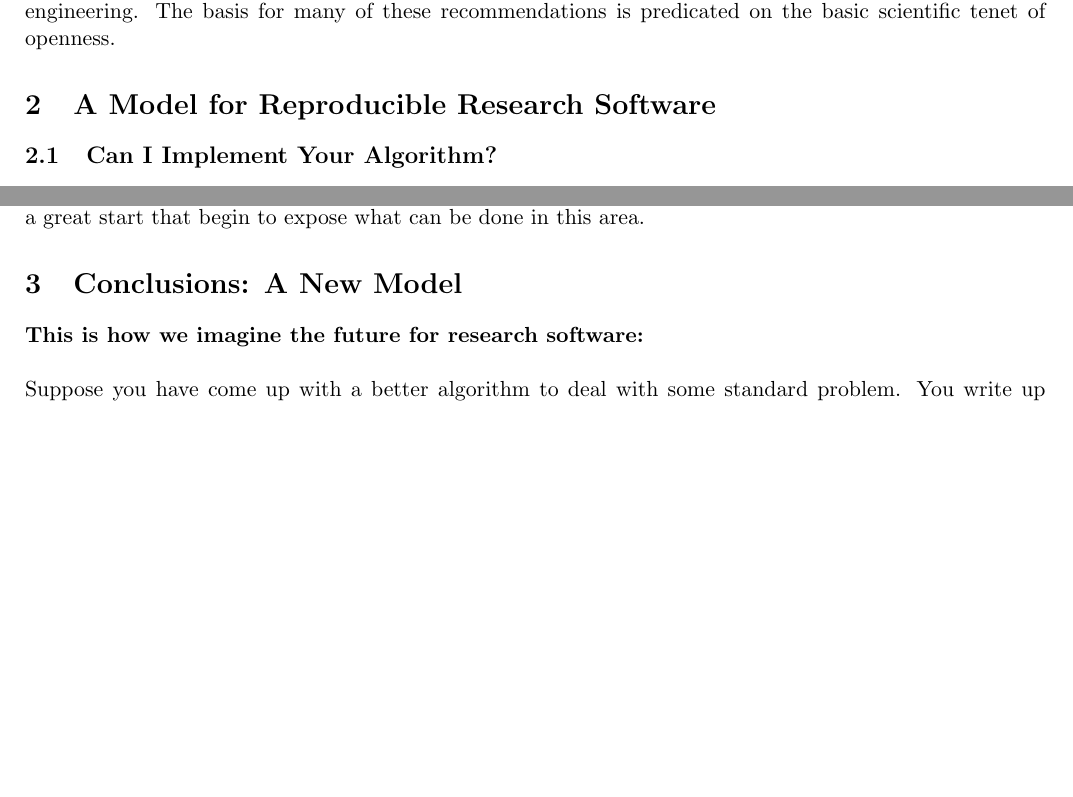
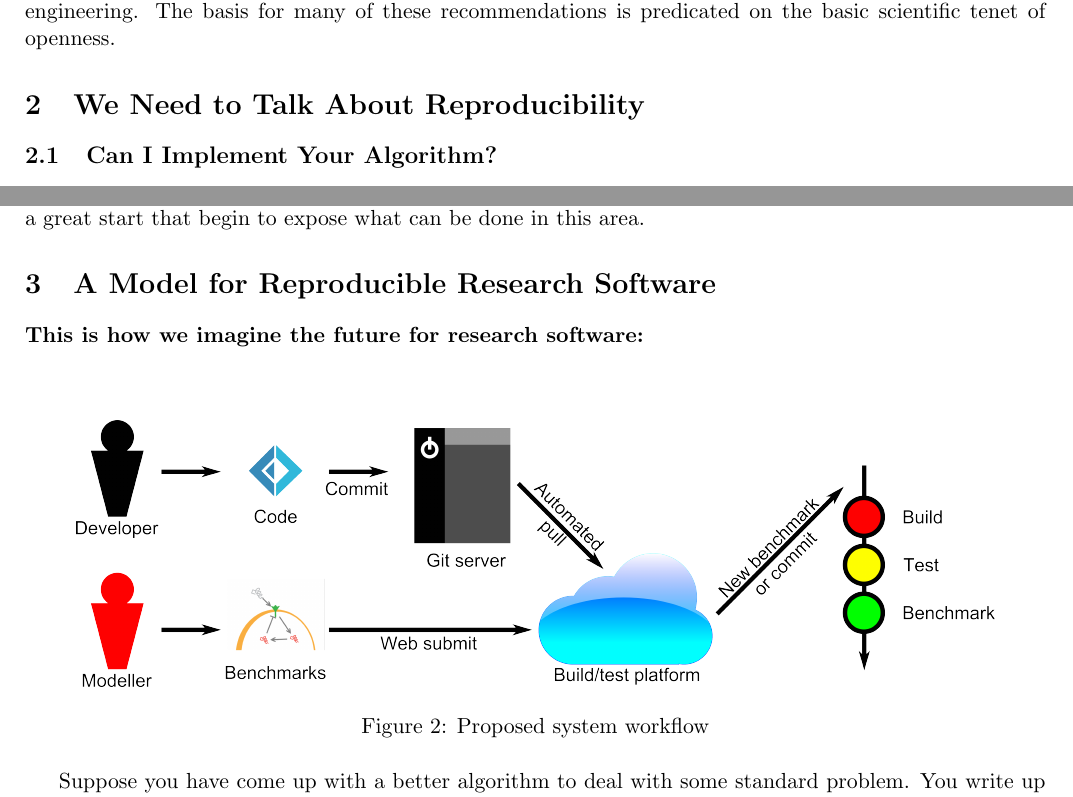
Before and after one commit to tomcrick/JORS2015, a LaTeX paper (jors2015.tex): two parts of pages 2 and 6 of 8, joined at a grey line, cut so that both start at the same text, the shorter picture padded with empty space. Compiled offline with pdfLaTeX.

Commit message:
Started to add new workflow section

```diff
--- a/jors2015.tex
+++ b/jors2015.tex
@@ -11,7 +11,8 @@
 
 
 % title
-\title{``Can I Implement Your Algorithm?'':\\A Model for Reproducible Research Software}
+\title{``Reproducibility-as-a-Service'':\\Publishing Useful and Usable Scientific Models}
+%\title{``Can I Implement Your Algorithm?'':\\A Model for Reproducible Research Software}
 
 \author[1]{Tom Crick}
 \author[2]{Samin Ishtiaq}
@@ -115,7 +116,7 @@ development and usage in science and engineering.  The basis for many
 of these recommendations is predicated on the basic scientific tenet
 of openness.
 
-\section{A Model for Reproducible Research Software}
+\section{We Need to Talk About Reproducibility}
 
 % Recommendation I
 \subsection{Can I Implement Your Algorithm?}
@@ -438,10 +439,20 @@ great start that begin to expose what can be done in this area.
 % removed: ~\cite{tryFsharp} ~\cite{Z3tutorial}
 
 
-\section{Conclusions: A New Model}\label{sec:Conclusion}
+\section{A Model for Reproducible Research Software}\label{sec:Conclusion}
+%\section{Conclusions: A New Model}
 
 \noindent{\textbf{This is how we imagine the future for research
-software:}}\newline\newline Suppose you have come up with a better
+software:}}\newline\newline
+
+\begin{figure}[!ht]
+\centering
+\includegraphics[width=0.9\columnwidth]{images/workflow.png}
+\caption{Proposed system workflow}
+\label{fig:workflow}
+\end{figure}
+
+Suppose you have come up with a better
 algorithm to deal with some standard problem.  You write up the paper
 on the algorithm, and you also push a C++ implementation of your
 algorithm to the our cloud environment's section on this standard problem.
```
Also changed, not shown: jors2015.tex (4 more changed lines).
